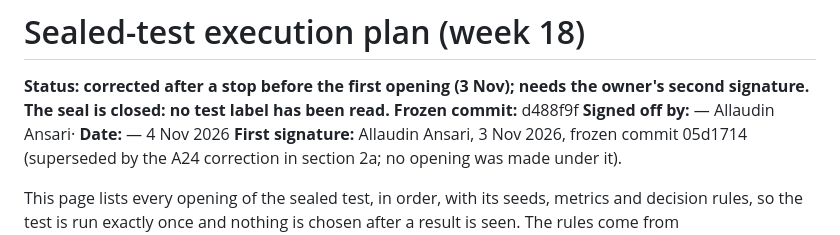
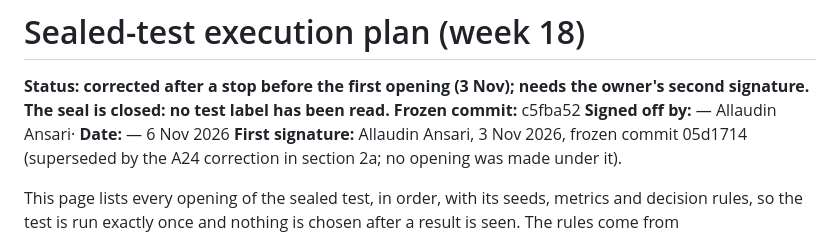
Before and after one commit to allu0786ansari/FinMesh, a Markdown page: docs/protocol/test_plan.md, the part around the change. GitHub-like rendering.

Commit message:
Week 18: test plan re-signed (A24b)

```diff
--- a/docs/protocol/test_plan.md
+++ b/docs/protocol/test_plan.md
@@ -1,8 +1,8 @@
 # Sealed-test execution plan (week 18)
 
 **Status: corrected after a stop before the first opening (3 Nov); needs the owner's second signature. The seal is closed: no test label has been read.**
-**Frozen commit:** d488f9f
-**Signed off by:** — Allaudin Ansari· **Date:** — 4 Nov 2026
+**Frozen commit:** c5fba52
+**Signed off by:** — Allaudin Ansari· **Date:** — 6 Nov 2026
 **First signature:** Allaudin Ansari, 3 Nov 2026, frozen commit 05d1714 (superseded by the A24 correction in section 2a; no opening was made under it).
 
 This page lists every opening of the sealed test, in order, with its seeds, metrics and decision rules, so the test is run exactly once and nothing is chosen after a result is seen. The rules come from `docs/protocol/preregistration.md` (sections 3–8) and amendments A9–A23 in `docs/proposal/CHANGES.md`. Amendment **A24** (below and in `CHANGES.md`) fixes how each validation-fitted parameter is carried to the test; it changes no model, feature, fusion rule, threshold, prompt or hypothesis.
```
